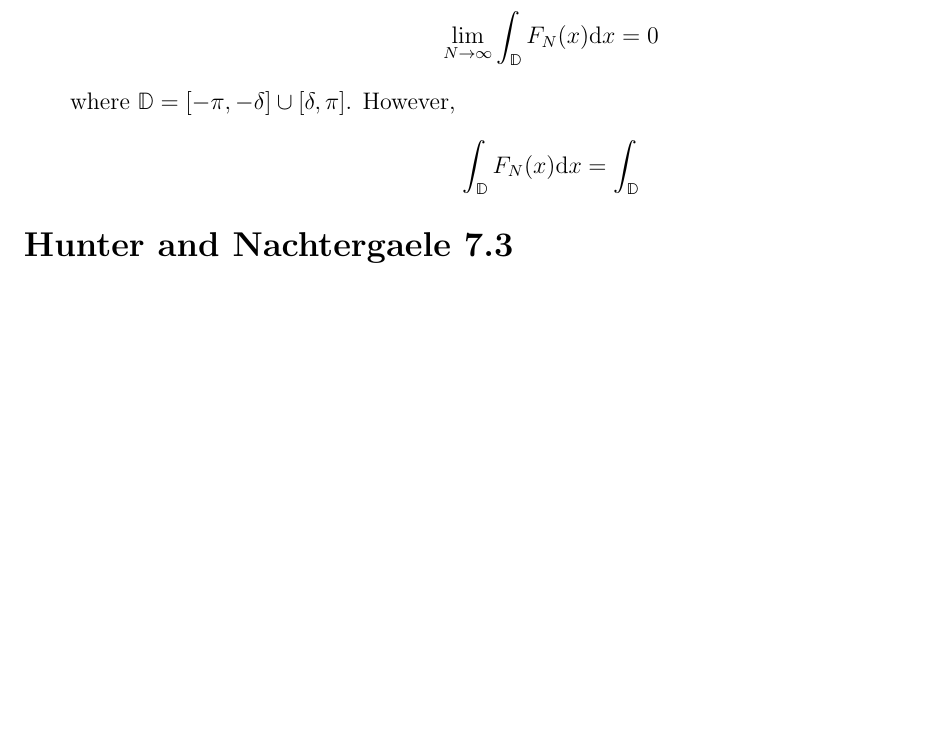
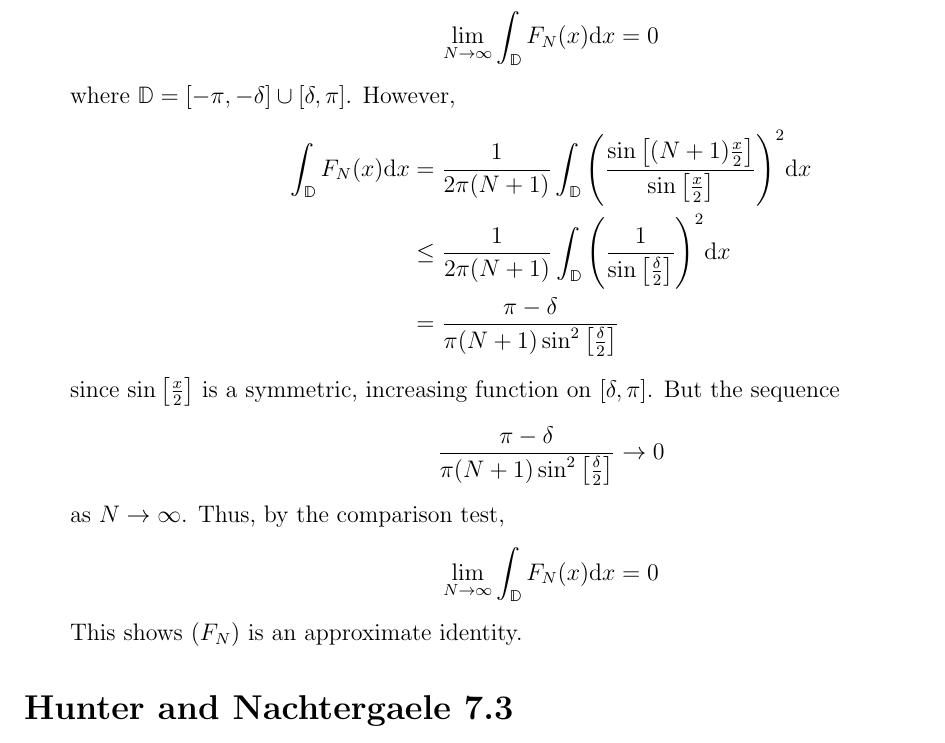
Before and after one commit to mathman33/UCD_Math201B, a LaTeX document (hw_feb_05/hw_feb_05.tex): part of page 5 of 13, cut so that both start at the same text, the shorter picture padded with empty space. Compiled offline with pdfLaTeX.

Commit message:
Finished problem 2

```diff
--- a/hw_feb_05/hw_feb_05.tex
+++ b/hw_feb_05/hw_feb_05.tex
@@ -176,8 +176,19 @@
         \end{align*}
         where $\mathbb{D} = [-\pi, -\delta]\cup[\delta, \pi]$.  However,
         \begin{align*}
-            \int_\mathbb{D}F_N(x) \dd x &= \int_\mathbb{D}
+            \int_\mathbb{D}F_N(x) \dd x &= \frac{1}{2\pi(N+1)}\int_\mathbb{D}\qty(\frac{\sin\qty[(N+1)\frac{x}{2}]}{\sin\qty[\frac{x}{2}]})^2\dd x \\
+            &\leq \frac{1}{2\pi(N+1)}\int_\mathbb{D} \qty(\frac{1}{\sin\qty[\frac{\delta}{2}]})^2 \dd x \\
+            &= \frac{\pi - \delta}{\pi(N+1)\sin^2\qty[\frac{\delta}{2}]}
         \end{align*}
+        since $\sin\qty[\frac{x}{2}]$ is a symmetric, increasing function on $[\delta, \pi]$.  But the sequence
+        \begin{align*}
+            \frac{\pi - \delta}{\pi(N+1)\sin^2\qty[\frac{\delta}{2}]} \rightarrow 0
+        \end{align*}
+        as $N \rightarrow \infty$.  Thus, by the comparison test,
+        \begin{align*}
+            \lim_{N\rightarrow\infty}\int_\mathbb{D}F_N(x)\dd x = 0
+        \end{align*}
+        This shows $(F_N)$ is an approximate identity.
 \end{enumerate}
 
 \section*{Hunter and Nachtergaele 7.3}
```
Also changed, not shown: hw_feb_05/hw_feb_05.pdf, 3 other files.
